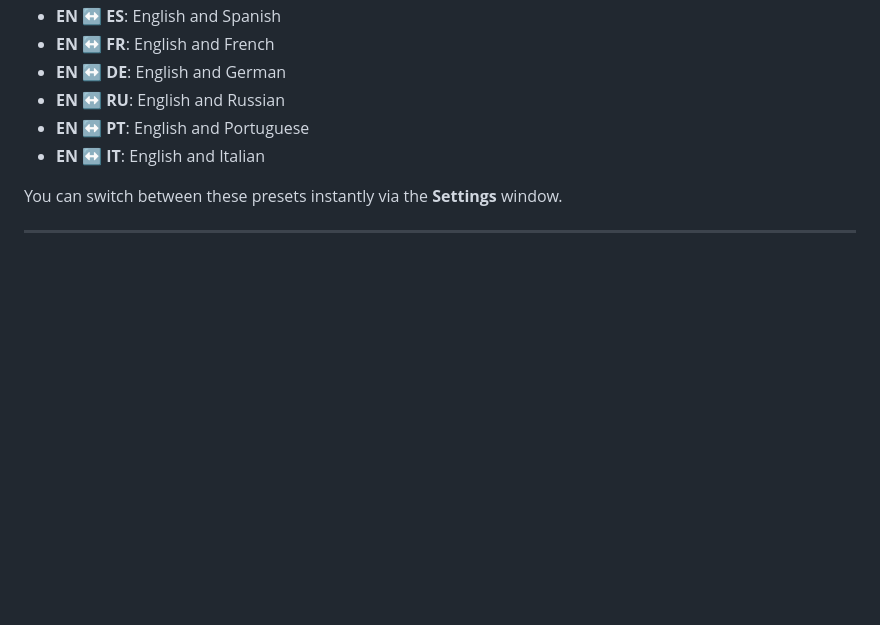
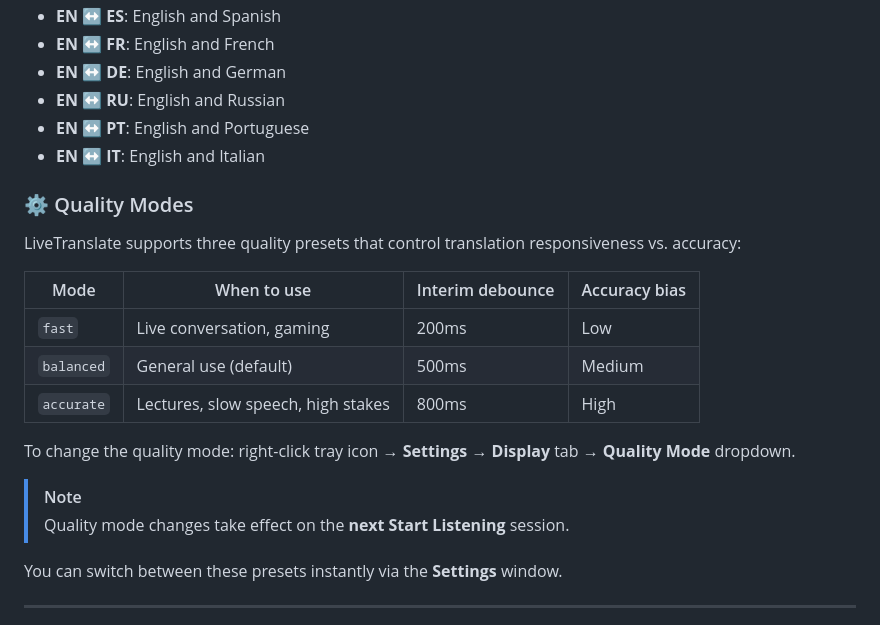
Before and after one commit to kotobuki09/LiveTranslateAI, a Markdown page: README.md, the part around the change. Drawn GitHub-style; blank space fills up the shorter version.

Commit message:
docs: add manual benchmark playbook and quality-mode guidance in README

```diff
--- a/README.md
+++ b/README.md
@@ -139,6 +139,21 @@ LiveTranslate supports several bi-directional language presets out of the box:
 -   **EN ↔ PT**: English and Portuguese
 -   **EN ↔ IT**: English and Italian
 
+### ⚙ Quality Modes
+
+LiveTranslate supports three quality presets that control translation responsiveness vs. accuracy:
+
+| Mode       | When to use                        | Interim debounce | Accuracy bias |
+|------------|------------------------------------|------------------|---------------|
+| `fast`     | Live conversation, gaming          | 200ms            | Low           |
+| `balanced` | General use (default)              | 500ms            | Medium        |
+| `accurate` | Lectures, slow speech, high stakes | 800ms            | High          |
+
+To change the quality mode: right-click tray icon → **Settings** → **Display** tab → **Quality Mode** dropdown.
+
+> [!NOTE]
+> Quality mode changes take effect on the **next Start Listening** session.
+
 You can switch between these presets instantly via the **Settings** window.
 
 ---
```
Also changed, not shown: docs/performance-playbook.md (added, +20 -0 lines), 1 other file.
